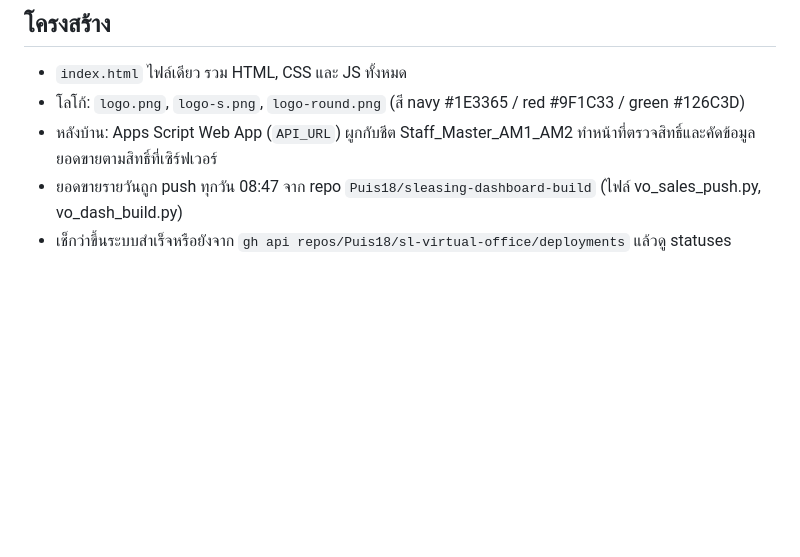
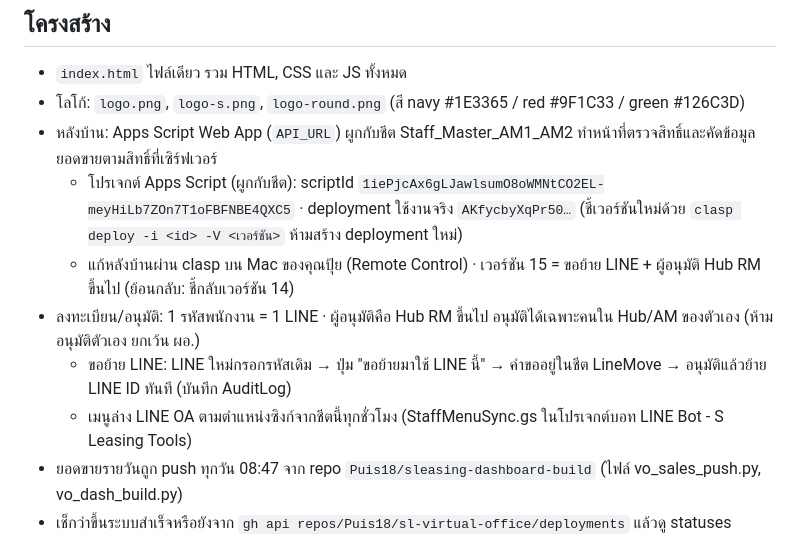
Before and after one commit to Puis18/sl-virtual-office, a Markdown page: CLAUDE.md, the part around the change. Drawn GitHub-style; blank space fills up the shorter version.

Commit message:
CLAUDE.md: บันทึกโปรเจกต์หลังบ้าน การอนุมัติ Hub RM ขึ้นไป และขอย้าย LINE
Co-Authored-By: Claude Opus 5.5 <noreply@anthropic.com>
Claude-Session: https://claude.ai/code/session_01SaiEVQ8gQqVKeBKXKtJmYK

```diff
--- a/CLAUDE.md
+++ b/CLAUDE.md
@@ -18,6 +18,11 @@
 - `index.html` ไฟล์เดียว รวม HTML, CSS และ JS ทั้งหมด
 - โลโก้: `logo.png`, `logo-s.png`, `logo-round.png` (สี navy #1E3365 / red #9F1C33 / green #126C3D)
 - หลังบ้าน: Apps Script Web App (`API_URL`) ผูกกับชีต Staff_Master_AM1_AM2 ทำหน้าที่ตรวจสิทธิ์และคัดข้อมูลยอดขายตามสิทธิ์ที่เซิร์ฟเวอร์
+  - โปรเจกต์ Apps Script (ผูกกับชีต): scriptId `1iePjcAx6gLJawlsumO8oWMNtCO2EL-meyHiLb7ZOn7T1oFBFNBE4QXC5` · deployment ใช้งานจริง `AKfycbyXqPr50…` (ชี้เวอร์ชันใหม่ด้วย `clasp deploy -i <id> -V <เวอร์ชัน>` ห้ามสร้าง deployment ใหม่)
+  - แก้หลังบ้านผ่าน clasp บน Mac ของคุณปุ้ย (Remote Control) · เวอร์ชัน 15 = ขอย้าย LINE + ผู้อนุมัติ Hub RM ขึ้นไป (ย้อนกลับ: ชี้กลับเวอร์ชัน 14)
+- ลงทะเบียน/อนุมัติ: 1 รหัสพนักงาน = 1 LINE · ผู้อนุมัติคือ Hub RM ขึ้นไป อนุมัติได้เฉพาะคนใน Hub/AM ของตัวเอง (ห้ามอนุมัติตัวเอง ยกเว้น ผอ.)
+  - ขอย้าย LINE: LINE ใหม่กรอกรหัสเดิม → ปุ่ม "ขอย้ายมาใช้ LINE นี้" → คำขออยู่ในชีต LineMove → อนุมัติแล้วย้าย LINE ID ทันที (บันทึก AuditLog)
+  - เมนูล่าง LINE OA ตามตำแหน่งซิงก์จากชีตนี้ทุกชั่วโมง (StaffMenuSync.gs ในโปรเจกต์บอท LINE Bot - S Leasing Tools)
 - ยอดขายรายวันถูก push ทุกวัน 08:47 จาก repo `Puis18/sleasing-dashboard-build` (ไฟล์ vo_sales_push.py, vo_dash_build.py)
 - เช็กว่าขึ้นระบบสำเร็จหรือยังจาก `gh api repos/Puis18/sl-virtual-office/deployments` แล้วดู statuses
 
```
